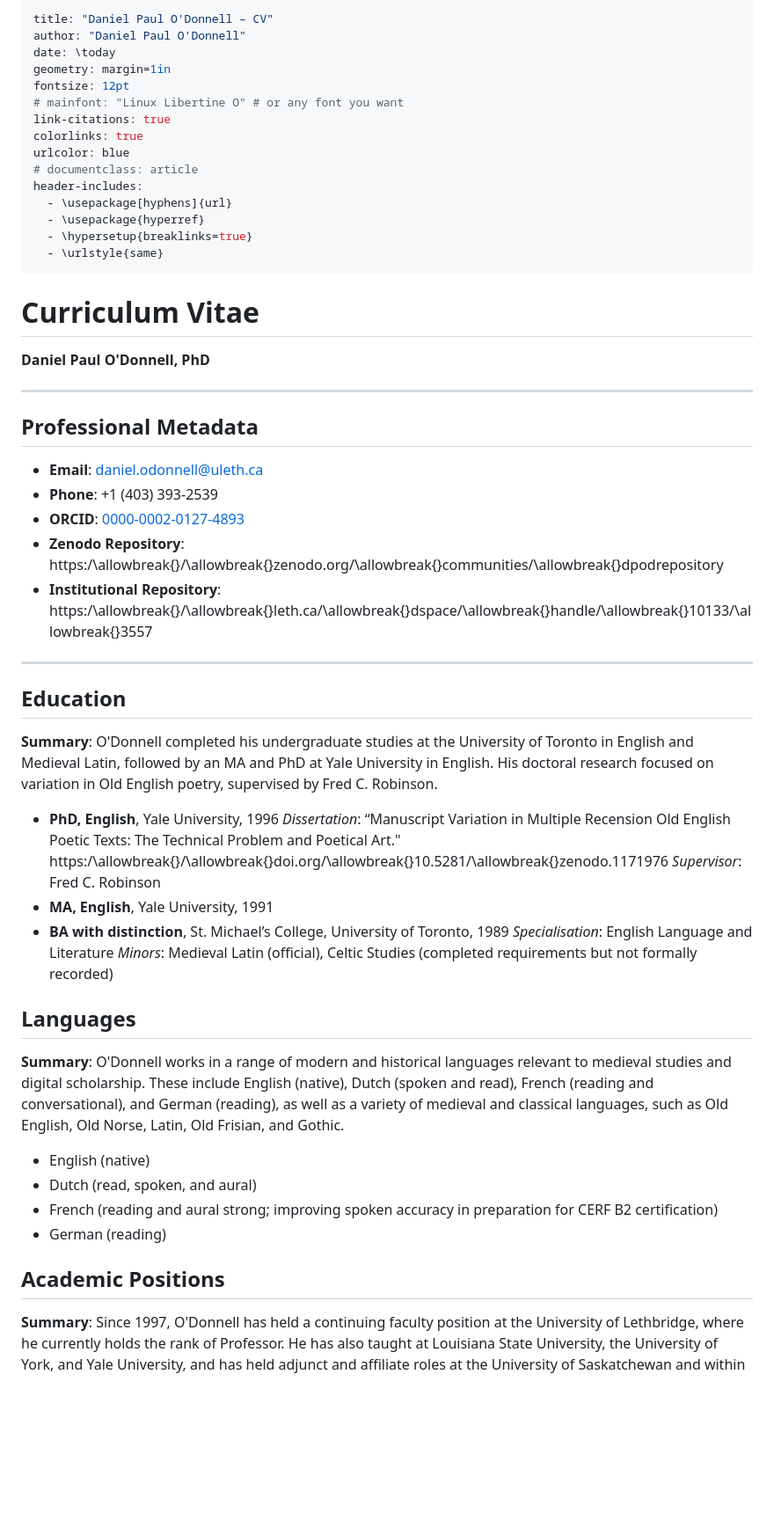
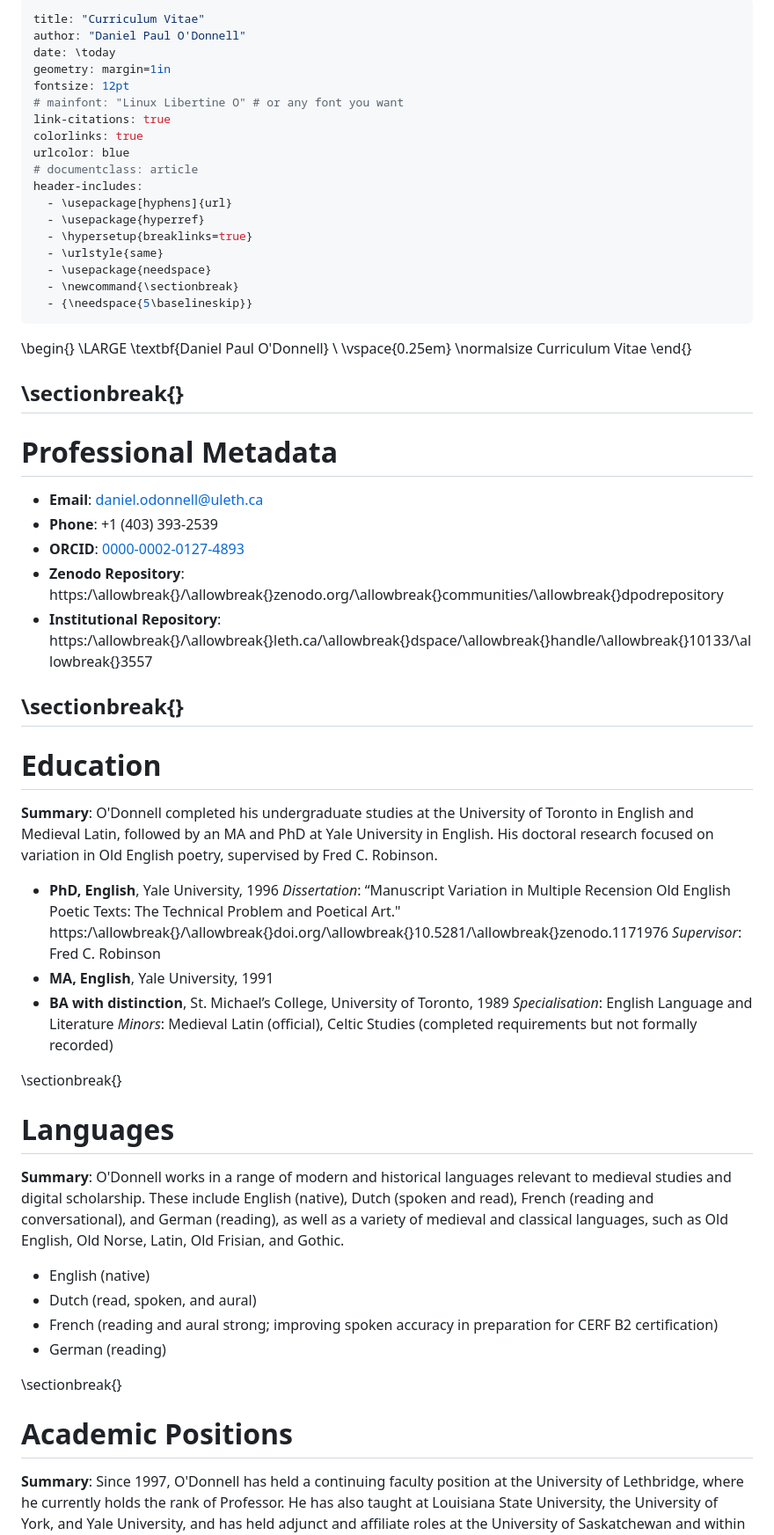
Before and after one commit to caedmon5/curriculum-vitae, a Markdown page: cv.md, the part around one of its changes. Shown at 88% size. GitHub-like rendering; blank space fills up the shorter version.

```diff
--- a/cv.md
+++ b/cv.md
@@ -1,5 +1,5 @@
 ---
-title: "Daniel Paul O'Donnell – CV"
+title: "Curriculum Vitae"
 author: "Daniel Paul O'Donnell"
 date: \today
 geometry: margin=1in
@@ -14,23 +14,31 @@ header-includes:
   - \usepackage{hyperref}
   - \hypersetup{breaklinks=true}
   - \urlstyle{same}
+  - \usepackage{needspace}
+  - \newcommand{\sectionbreak}
+  - {\needspace{5\baselineskip}}
 ---
 
-# Curriculum Vitae
-**Daniel Paul O'Donnell, PhD**
+\begin{}
+\LARGE \textbf{Daniel Paul O'Donnell} \\
+\vspace{0.25em}
+\normalsize Curriculum Vitae
+\end{}
 
+\sectionbreak{}
 ---
 
-## Professional Metadata
+# Professional Metadata
 - **Email**: daniel.odonnell@uleth.ca
 - **Phone**: +1 (403) 393-2539
 - **ORCID**: [0000-0002-0127-4893](https:/\allowbreak{}/\allowbreak{}orcid.org/\allowbreak{}0000-0002-0127-4893)
 - **Zenodo Repository**: https:/\allowbreak{}/\allowbreak{}zenodo.org/\allowbreak{}communities/\allowbreak{}dpodrepository
 - **Institutional Repository**: https:/\allowbreak{}/\allowbreak{}leth.ca/\allowbreak{}dspace/\allowbreak{}handle/\allowbreak{}10133/\allowbreak{}3557
 
+\sectionbreak{}
 ---
 
-## Education
+# Education
 
 **Summary**: O'Donnell completed his undergraduate studies at the University of Toronto in English and Medieval Latin, followed by an MA and PhD at Yale University in English. His doctoral research focused on variation in Old English poetry, supervised by Fred C. Robinson.
 
@@ -42,7 +50,8 @@ header-includes:
   *Specialisation*: English Language and Literature
   *Minors*: Medieval Latin (official), Celtic Studies (completed requirements but not formally recorded)
 
-## Languages
+\sectionbreak{}
+# Languages
 
 **Summary**: O'Donnell works in a range of modern and historical languages relevant to medieval studies and digital scholarship. These include English (native), Dutch (spoken and read), French (reading and conversational), and German (reading), as well as a variety of medieval and classical languages, such as Old English, Old Norse, Latin, Old Frisian, and Gothic.
 
@@ -51,7 +60,8 @@ header-includes:
 - French (reading and aural strong; improving spoken accuracy in preparation for CERF B2 certification)
 - German (reading)
 
-## Academic Positions
+\sectionbreak{}
+# Academic Positions
 
 **Summary**: Since 1997, O'Donnell has held a continuing faculty position at the University of Lethbridge, where he currently holds the rank of Professor. He has also taught at Louisiana State University, the University of York, and Yale University, and has held adjunct and affiliate roles at the University of Saskatchewan and within the University Library.
 
```
Also changed, not shown: other parts of cv.md (+111 -74 lines).
